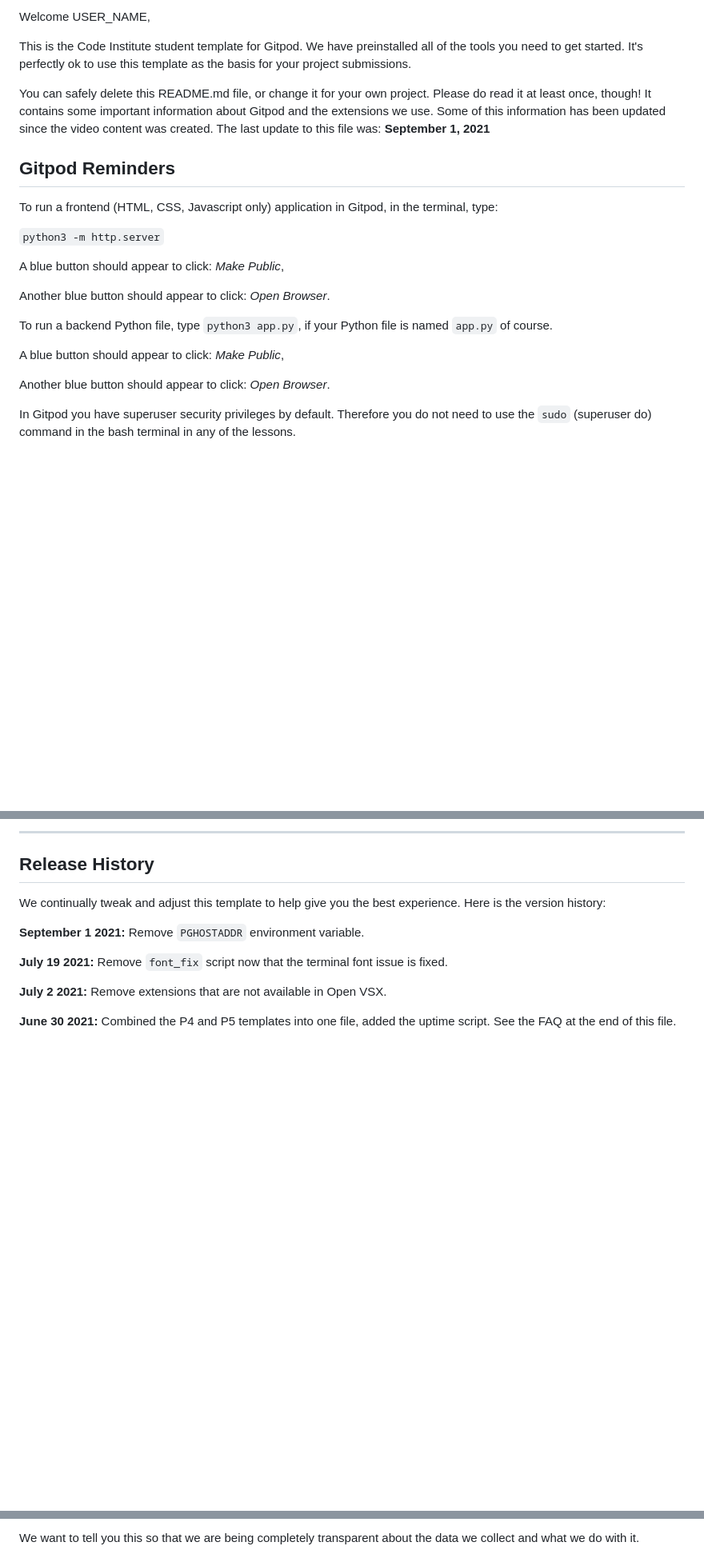
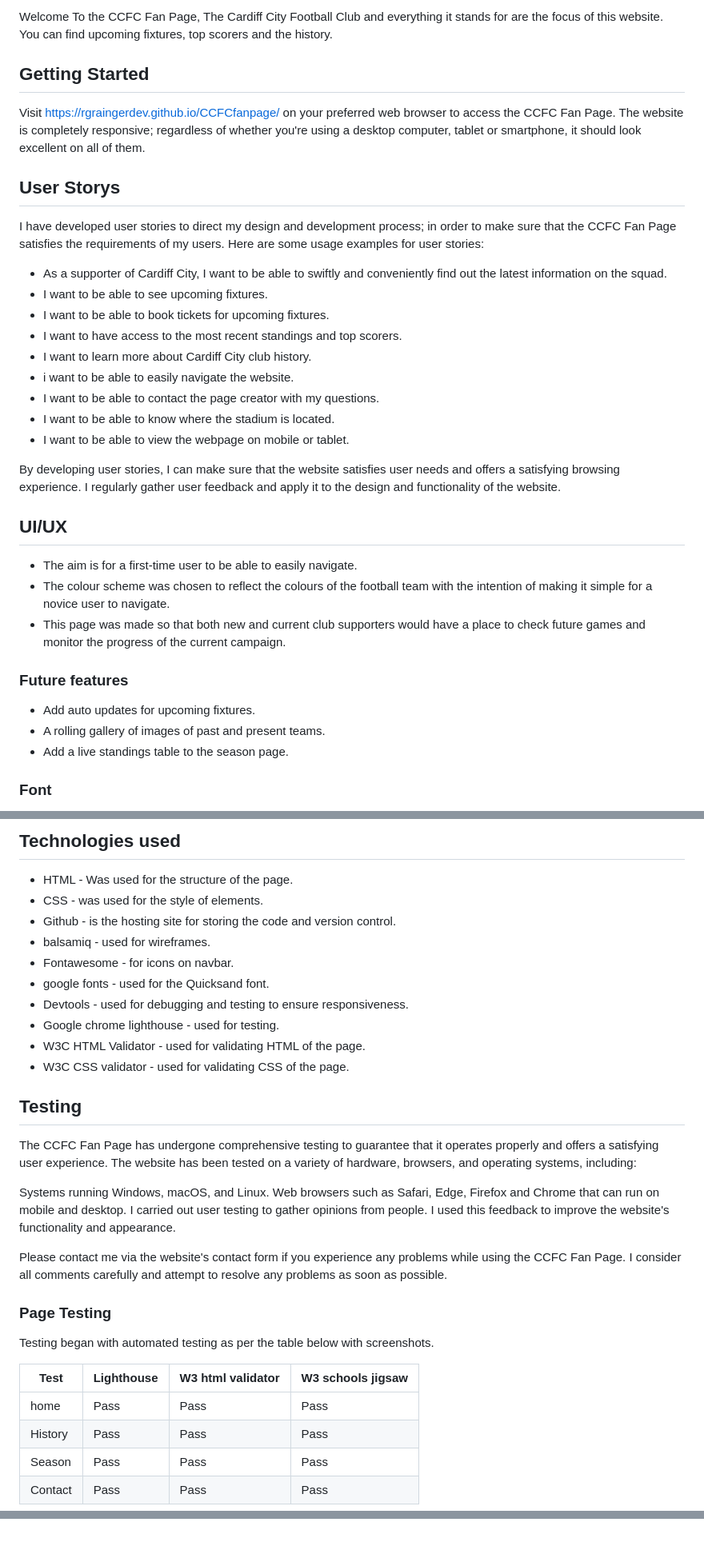
Before and after one commit to Code-Institute-Submissions/rgraingerdev-Memory_game, a Markdown page: README.md, 3 parts joined by grey strips. Shown at 80% size. Drawn GitHub-style; blank space fills up the shorter version.

Commit message:
README template added

```diff
--- a/README.md
+++ b/README.md
@@ -2,25 +2,37 @@
 
-Welcome USER_NAME,
+Welcome To the CCFC Fan Page, The Cardiff City Football Club and everything it stands for are the focus of this website. You can find upcoming fixtures, top scorers and the history.
 
-This is the Code Institute student template for Gitpod. We have preinstalled all of the tools you need to get started. It's perfectly ok to use this template as the basis for your project submissions.
+## Getting Started
 
-You can safely delete this README.md file, or change it for your own project. Please do read it at least once, though! It contains some important information about Gitpod and the extensions we use. Some of this information has been updated since the video content was created. The last update to this file was: **September 1, 2021**
+Visit https://rgraingerdev.github.io/CCFCfanpage/ on your preferred web browser to access the CCFC Fan Page. The website is completely responsive; regardless of whether you're using a desktop computer, tablet or smartphone, it should look excellent on all of them.
 
-## Gitpod Reminders
+## User Storys
+I have developed user stories to direct my design and development process; in order to make sure that the CCFC Fan Page satisfies the requirements of my users. Here are some usage examples for user stories:
 
-To run a frontend (HTML, CSS, Javascript only) application in Gitpod, in the terminal, type:
 
-`python3 -m http.server`
+* As a supporter of Cardiff City, I want to be able to swiftly and conveniently find out the latest information on the squad.
+* I want to be able to see upcoming fixtures.
+* I want to be able to book tickets for upcoming fixtures.
+* I want to have access to the most recent standings and top scorers.
+* I want to learn more about Cardiff City club history.
+* i want to be able to easily navigate the website.
+* I want to be able to contact the page creator with my questions.
+* I want to be able to know where the stadium is located.
+* I want to be able to view the webpage on mobile or tablet.
 
-A blue button should appear to click: _Make Public_,
 
-Another blue button should appear to click: _Open Browser_.
+By developing user stories, I can make sure that the website satisfies user needs and offers a satisfying browsing experience. I regularly gather user feedback and apply it to the design and functionality of the website.
 
-To run a backend Python file, type `python3 app.py`, if your Python file is named `app.py` of course.
+## UI/UX
 
-A blue button should appear to click: _Make Public_,
+* The aim is for a first-time user to be able to easily navigate.
+* The colour scheme was chosen to reflect the colours of the football team with the intention of making it simple for a novice user to navigate.
+* This page was made so that both new and current club supporters would have a place to check future games and monitor the progress of the current campaign.
 
-Another blue button should appear to click: _Open Browser_.
+### Future features
+* Add auto updates for upcoming fixtures.
+* A rolling gallery of images of past and present teams.
+* Add a live standings table to the season page.
 
-In Gitpod you have superuser security privileges by default. Therefore you do not need to use the `sudo` (superuser do) command in the bash terminal in any of the lessons.
+### Font
 
@@ -36,15 +49,33 @@ You can now use the `heroku` CLI program - try running `heroku apps` to confirm
 
-------
+## Technologies used
+* HTML - Was used for the structure of the page.
+* CSS - was used for the style of elements.
+* Github - is the hosting site for storing the code and version control.
+* balsamiq - used for wireframes.
+* Fontawesome - for icons on navbar.
+* google fonts - used for the Quicksand font.
+* Devtools - used for debugging and testing to ensure responsiveness.
+* Google chrome lighthouse - used for testing.
+* W3C HTML Validator - used for validating HTML of the page.
+* W3C CSS validator - used for validating CSS of the page.
 
-## Release History
+## Testing
+The CCFC Fan Page has undergone comprehensive testing to guarantee that it operates properly and offers a satisfying user experience. The website has been tested on a variety of hardware, browsers, and operating systems, including:
 
-We continually tweak and adjust this template to help give you the best experience. Here is the version history:
+Systems running Windows, macOS, and Linux.
+Web browsers such as Safari, Edge, Firefox and Chrome that can run on mobile and desktop.
+I carried out user testing to gather opinions from people. I used this feedback to improve the website's functionality and appearance.
 
-**September 1 2021:** Remove `PGHOSTADDR` environment variable.
+Please contact me via the website's contact form if you experience any problems while using the CCFC Fan Page. I consider all comments carefully and attempt to resolve any problems as soon as possible.
 
-**July 19 2021:** Remove `font_fix` script now that the terminal font issue is fixed.
+### Page Testing
 
-**July 2 2021:** Remove extensions that are not available in Open VSX.
+Testing began with automated testing as per the table below with screenshots.
 
-**June 30 2021:** Combined the P4 and P5 templates into one file, added the uptime script. See the FAQ at the end of this file.
+|Test |Lighthouse| W3 html validator| W3 schools jigsaw|
+|-----|-----|-----|-----|
+|home| Pass| Pass| Pass|
+|History| Pass| Pass| Pass|
+|Season| Pass| Pass| Pass|
+|Contact| Pass | Pass| Pass|
 
@@ -90,3 +139,2 @@ It is not possible for us or anyone else to trace the random ID back to an indiv
 
-We want to tell you this so that we are being completely transparent about the data we collect and what we do with it.
 
```
Also changed, not shown: other parts of README.md (+93 -39 lines).
